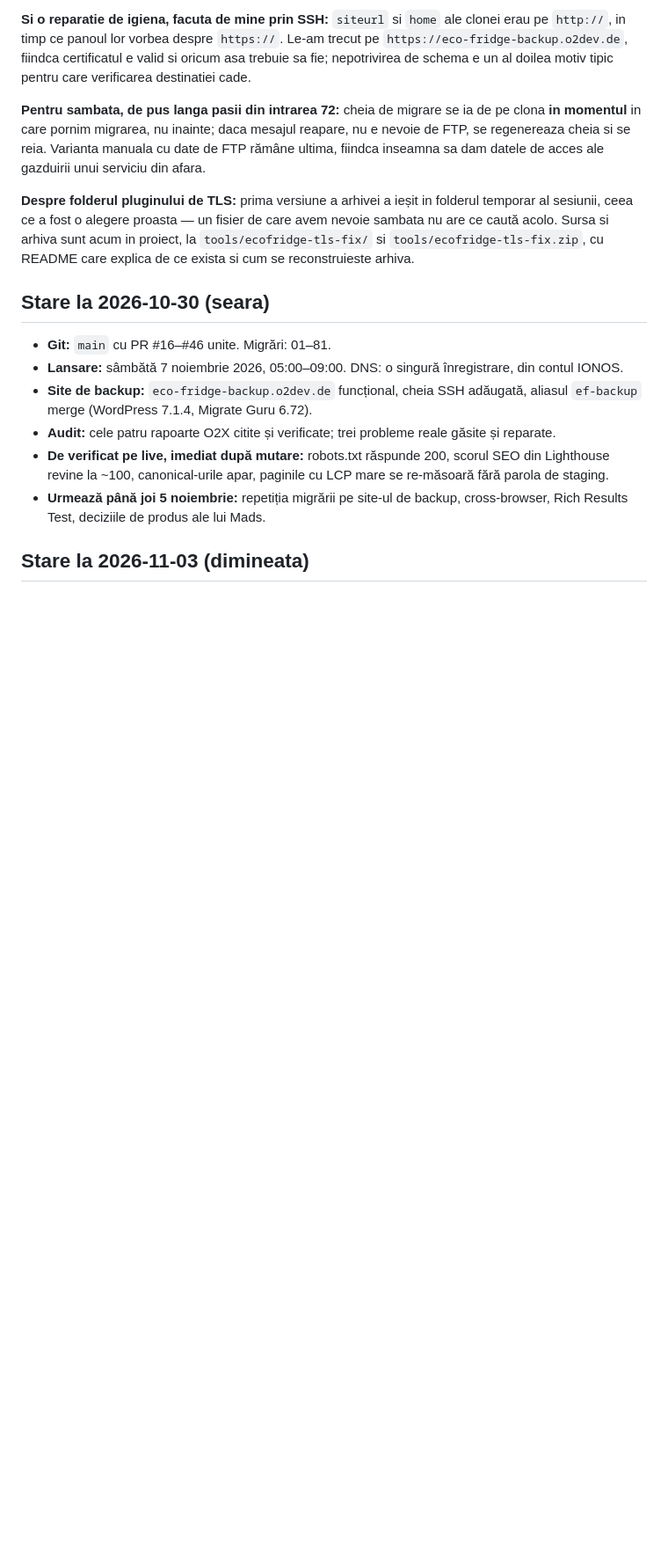
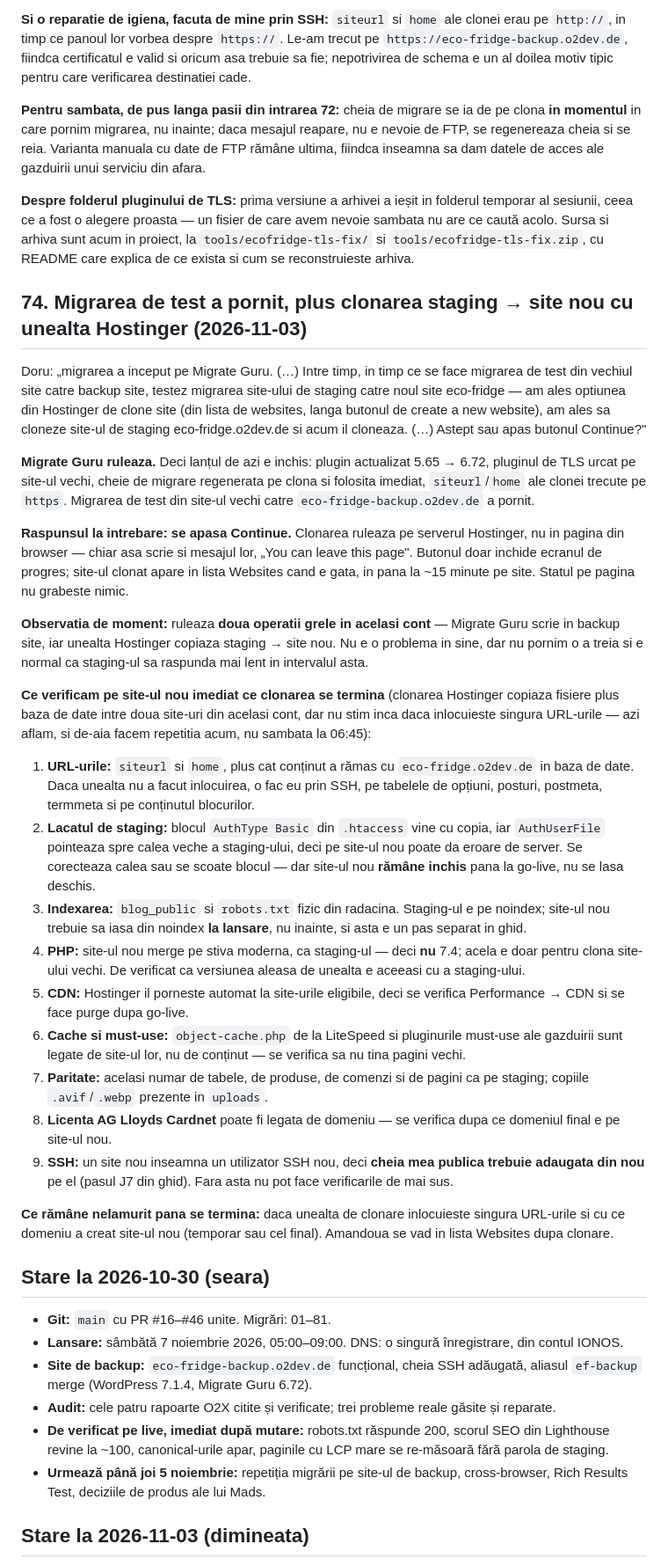
Before and after one commit to doruseo/eco-fridge, a Markdown page: claude-chat.md, the part around one of its changes. Shown at 88% size. Drawn GitHub-style; blank space fills up the shorter version.

Commit message:
Log the running migrations and what to check on the cloned site
Migrate Guru is copying the old shop to the backup site, and Hostinger's
clone tool is copying staging to the new site. Recorded that the progress
page can be left, and the checks the cloned site needs once it appears:
URLs, the staging password block, indexing, PHP, CDN, parity and the new
SSH user.

Co-Authored-By: Claude Opus 5 <noreply@anthropic.com>

```diff
--- a/claude-chat.md
+++ b/claude-chat.md
@@ -1446,6 +1446,30 @@ Doru, dupa ce a urcat pluginul de TLS pe site-ul vechi: **initierea migrarii a f
 
 **Despre folderul pluginului de TLS:** prima versiune a arhivei a ieșit in folderul temporar al sesiunii, ceea ce a fost o alegere proasta — un fisier de care avem nevoie sambata nu are ce caută acolo. Sursa si arhiva sunt acum in proiect, la `tools/ecofridge-tls-fix/` si `tools/ecofridge-tls-fix.zip`, cu README care explica de ce exista si cum se reconstruieste arhiva.
 
+## 74. Migrarea de test a pornit, plus clonarea staging → site nou cu unealta Hostinger (2026-11-03)
+
+Doru: „migrarea a inceput pe Migrate Guru. (…) Intre timp, in timp ce se face migrarea de test din vechiul site catre backup site, testez migrarea site-ului de staging catre noul site eco-fridge — am ales optiunea din Hostinger de clone site (din lista de websites, langa butonul de create a new website), am ales sa cloneze site-ul de staging eco-fridge.o2dev.de si acum il cloneaza. (…) Astept sau apas butonul Continue?"
+
+**Migrate Guru ruleaza.** Deci lanțul de azi e inchis: plugin actualizat 5.65 → 6.72, pluginul de TLS urcat pe site-ul vechi, cheie de migrare regenerata pe clona si folosita imediat, `siteurl`/`home` ale clonei trecute pe `https`. Migrarea de test din site-ul vechi catre `eco-fridge-backup.o2dev.de` a pornit.
+
+**Raspunsul la intrebare: se apasa Continue.** Clonarea ruleaza pe serverul Hostinger, nu in pagina din browser — chiar asa scrie si mesajul lor, „You can leave this page". Butonul doar inchide ecranul de progres; site-ul clonat apare in lista Websites cand e gata, in pana la ~15 minute pe site. Statul pe pagina nu grabeste nimic.
+
+**Observatia de moment:** ruleaza **doua operatii grele in acelasi cont** — Migrate Guru scrie in backup site, iar unealta Hostinger copiaza staging → site nou. Nu e o problema in sine, dar nu pornim o a treia si e normal ca staging-ul sa raspunda mai lent in intervalul asta.
+
+**Ce verificam pe site-ul nou imediat ce clonarea se termina** (clonarea Hostinger copiaza fisiere plus baza de date intre doua site-uri din acelasi cont, dar nu stim inca daca inlocuieste singura URL-urile — azi aflam, si de-aia facem repetitia acum, nu sambata la 06:45):
+
+1. **URL-urile:** `siteurl` si `home`, plus cat conținut a rămas cu `eco-fridge.o2dev.de` in baza de date. Daca unealta nu a facut inlocuirea, o fac eu prin SSH, pe tabelele de opțiuni, posturi, postmeta, termmeta si pe conținutul blocurilor.
+2. **Lacatul de staging:** blocul `AuthType Basic` din `.htaccess` vine cu copia, iar `AuthUserFile` pointeaza spre calea veche a staging-ului, deci pe site-ul nou poate da eroare de server. Se corecteaza calea sau se scoate blocul — dar site-ul nou **rămâne inchis** pana la go-live, nu se lasa deschis.
+3. **Indexarea:** `blog_public` si `robots.txt` fizic din radacina. Staging-ul e pe noindex; site-ul nou trebuie sa iasa din noindex **la lansare**, nu inainte, si asta e un pas separat in ghid.
+4. **PHP:** site-ul nou merge pe stiva moderna, ca staging-ul — deci **nu** 7.4; acela e doar pentru clona site-ului vechi. De verificat ca versiunea aleasa de unealta e aceeasi cu a staging-ului.
+5. **CDN:** Hostinger il porneste automat la site-urile eligibile, deci se verifica Performance → CDN si se face purge dupa go-live.
+6. **Cache si must-use:** `object-cache.php` de la LiteSpeed si pluginurile must-use ale gazduirii sunt legate de site-ul lor, nu de conținut — se verifica sa nu tina pagini vechi.
+7. **Paritate:** acelasi numar de tabele, de produse, de comenzi si de pagini ca pe staging; copiile `.avif`/`.webp` prezente in `uploads`.
+8. **Licenta AG Lloyds Cardnet** poate fi legata de domeniu — se verifica dupa ce domeniul final e pe site-ul nou.
+9. **SSH:** un site nou inseamna un utilizator SSH nou, deci **cheia mea publica trebuie adaugata din nou** pe el (pasul J7 din ghid). Fara asta nu pot face verificarile de mai sus.
+
+**Ce rămâne nelamurit pana se termina:** daca unealta de clonare inlocuieste singura URL-urile si cu ce domeniu a creat site-ul nou (temporar sau cel final). Amandoua se vad in lista Websites dupa clonare.
+
 ## Stare la 2026-10-30 (seara)
 
 - **Git:** `main` cu PR #16–#46 unite. Migrări: 01–81.
```
Also changed, not shown: other parts of claude-chat.md (+2 -1 lines).
